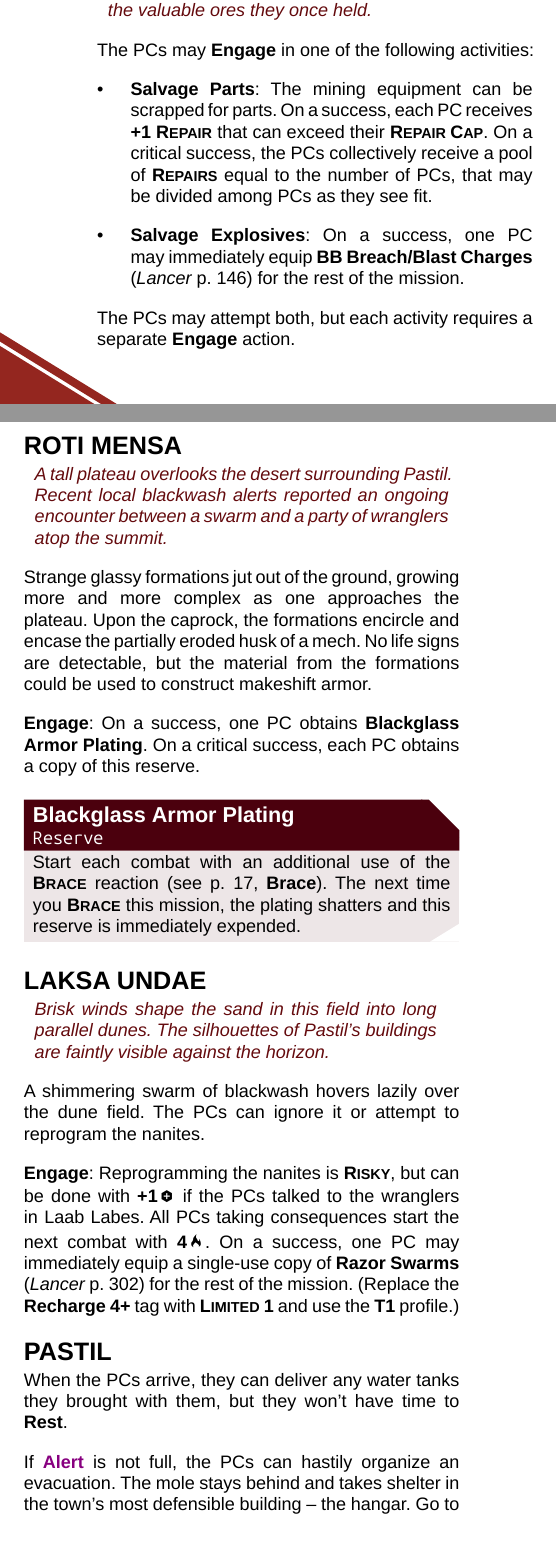
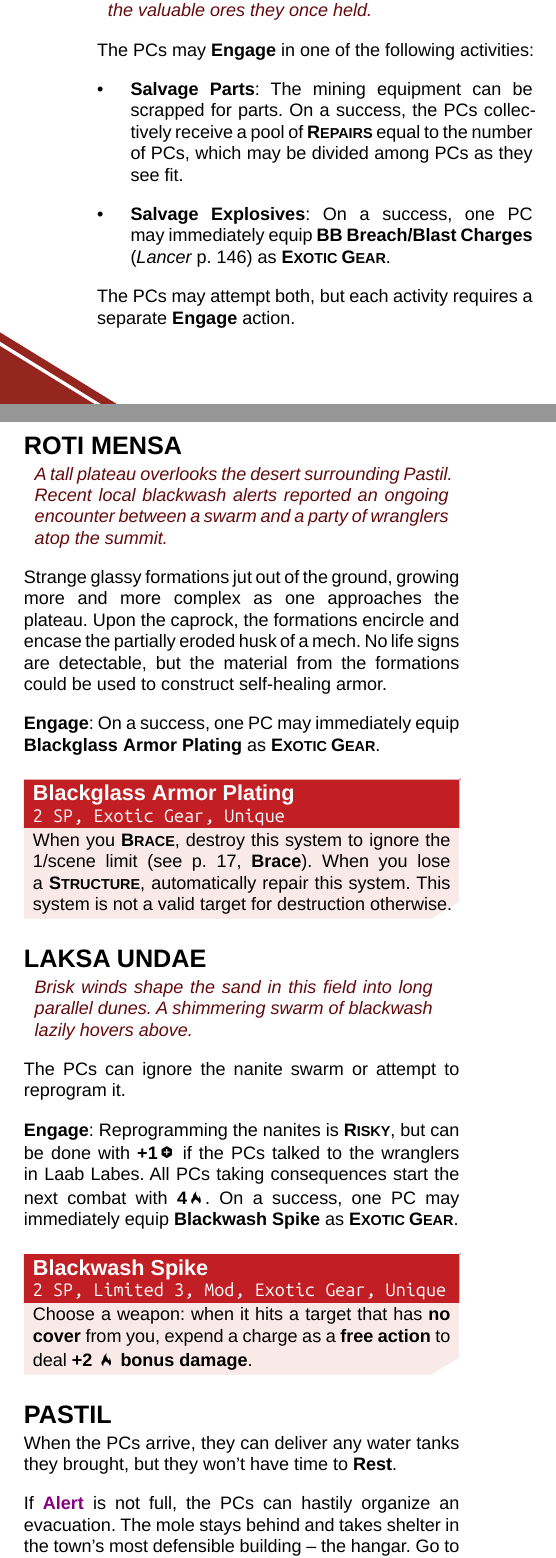
Before and after one commit to redoxwarfare/sea-and-sky, a Typst document (layout/sea-and-sky.typ): two parts of the columns of page 24 of 56, joined at a grey line, cut so that both start at the same text. The pictures show the PDF file sea-and-sky.pdf that the author committed with the source.

Commit message:
replace some reserves in Make It Rain with exotic gear

```diff
--- a/layout/sea-and-sky.typ
+++ b/layout/sea-and-sky.typ
@@ -11,7 +11,7 @@
   CoverImg: none,
   Description: "Setting Guide",
   Dedication: [
-    _Version 1.6.0_
+    _Version 1.6.1_
     #v(1fr)
     *Special Thanks to*
 
@@ -888,32 +888,40 @@
 
   The PCs may *Engage* in one of the following activities:
 
-  - *Salvage Parts*: The mining equipment can be scrapped for parts. On a success, each PC receives *+1* Repair that can exceed their Repair Cap. On a critical success, the PCs collectively receive a pool of #Keyword[Repairs] equal to the number of PCs, that may be divided among PCs as they see fit.
-
-  - *Salvage Explosives*: On a success, one PC may immediately equip #NoKeyword[*BB Breach/Blast Charges*] (_Lancer_ p. 146) for the rest of the mission.
+  - *Salvage Parts*: The mining equipment can be scrapped for parts. On a success, the PCs collectively receive a pool of #Keyword[Repairs] equal to the number of PCs, which may be divided among PCs as they see fit.
+
+  - *Salvage Explosives*: On a success, one PC may immediately equip #NoKeyword[*BB Breach/Blast Charges*] (_Lancer_ p. 146) as #Keyword[Exotic Gear].
 
   The PCs may attempt both, but each activity requires a separate *Engage* action.
 
   ==== Roti Mensa
   #read_aloud[A tall plateau overlooks the desert surrounding Pastil. Recent local blackwash alerts reported an ongoing encounter between a swarm and a party of wranglers atop the summit.]
 
-  Strange glassy formations jut out of the ground, growing more and more complex as one approaches the plateau. Upon the caprock, the formations encircle and encase the partially eroded husk of a mech. No life signs are detectable, but the material from the formations could be used to construct makeshift armor.
-
-  *Engage*: On a success, one PC obtains #NoKeyword[*Blackglass Armor Plating*]. On a critical success, each PC obtains a copy of this reserve.
-
-  #GearBox(
+  Strange glassy formations jut out of the ground, growing more and more complex as one approaches the plateau. Upon the caprock, the formations encircle and encase the partially eroded husk of a mech. No life signs are detectable, but the material from the formations could be used to construct self-healing armor.
+
+  *Engage*: On a success, one PC may immediately equip #NoKeyword[*Blackglass Armor Plating*] as #Keyword[Exotic Gear].
+
+  #PassiveBox(
     title: "Blackglass Armor Plating",
-    title_tech: "Reserve",
+    title_tech: "2 SP, Exotic Gear, Unique",
     body: [
-      Start each combat with an additional use of the #Keyword[Brace] reaction (see #link_to_label(<brace>)). The next time you #Keyword[Brace] this mission, the plating shatters and this reserve is immediately expended.
+      When you #Keyword[Brace], destroy this system to ignore the 1/scene limit (see #link_to_label(<brace>)). When you lose a Structure, automatically repair this system. This system is not a valid target for destruction otherwise.
     ]
   )
 
   ==== Laksa Undae
-  #read_aloud[Brisk winds shape the sand in this field into long parallel dunes. The silhouettes of Pastil's buildings are faintly visible against the horizon.]
-
-  A shimmering swarm of blackwash hovers lazily over the dune field. The PCs can ignore it or attempt to reprogram the nanites.
-
-  *Engage*: Reprogramming the nanites is #Keyword[Risky], but can be done with *+1*#CC.Accuracy if the PCs talked to the wranglers in Laab Labes. All PCs taking consequences start the next combat with *4*#CC.Burn. On a success, one PC may immediately equip a single-use copy of *Razor Swarms* (_Lancer_ p. 302) for the rest of the mission. (Replace the *Recharge 4+* tag with *Limited 1* and use the #Keyword[T1] profile.)
+  #read_aloud[Brisk winds shape the sand in this field into long parallel dunes. A shimmering swarm of blackwash lazily hovers above.]
+
+  The PCs can ignore the nanite swarm or attempt to reprogram it.
+
+  *Engage*: Reprogramming the nanites is #Keyword[Risky], but can be done with *+1*#CC.Accuracy if the PCs talked to the wranglers in Laab Labes. All PCs taking consequences start the next combat with *4*#CC.Burn. On a success, one PC may immediately equip *Blackwash Spike* as #Keyword[Exotic Gear].
+
+  #PassiveBox(
+    title: "Blackwash Spike",
+    title_tech: "2 SP, Limited 3, Mod, Exotic Gear, Unique",
+    body: [
+      Choose a weapon: when it hits a target that has *no cover* from you, expend a charge as a *free action* to deal *+2 #CC.Burn bonus damage*.
+    ]
+  )
 
   ==== Pastil
```
Also changed, not shown: sea-and-sky.pdf, layout/sea-and-sky.typ (14 more changed lines).
